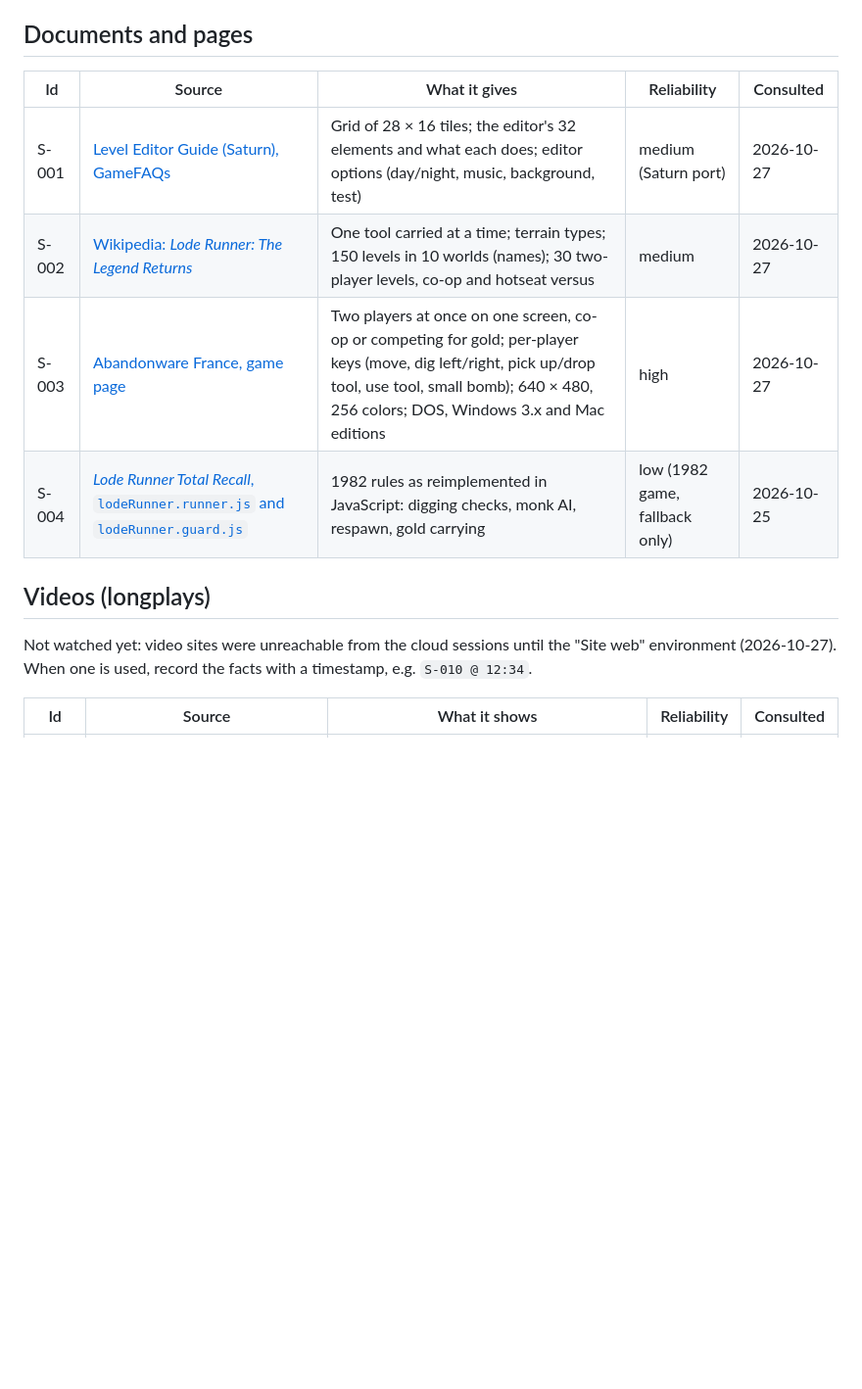
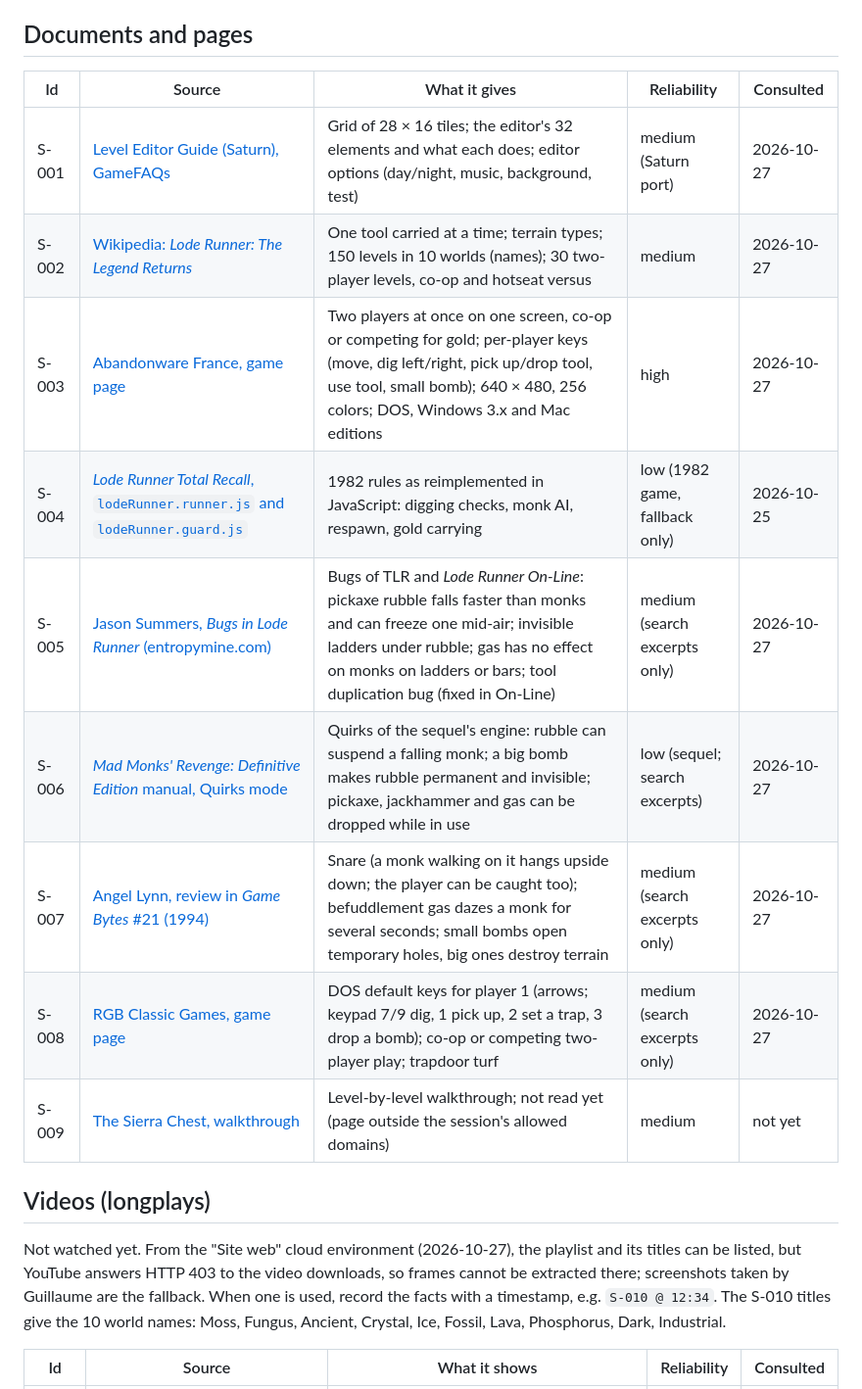
Before and after one commit to GuillaumeDD/return-of-the-runners, a Markdown page: docs/SOURCES.md, the part around the change. Shown at 98% size. Rendered like a GitHub page; blank space fills up the shorter version.

```diff
--- a/docs/SOURCES.md
+++ b/docs/SOURCES.md
@@ -12,18 +12,26 @@ or a secondary write-up), **low** (a different game, used only as a fallback).
 
 ## Documents and pages
 
-| Id    | Source                                                                                                                                                               | What it gives                                                                                                                                                                                             | Reliability                    | Consulted  |
-| ----- | -------------------------------------------------------------------------------------------------------------------------------------------------------------------- | --------------------------------------------------------------------------------------------------------------------------------------------------------------------------------------------------------- | ------------------------------ | ---------- |
-| S-001 | [Level Editor Guide (Saturn), GameFAQs](https://gamefaqs.gamespot.com/saturn/577611-lode-runner-the-legend-returns/faqs/33638)                                       | Grid of 28 × 16 tiles; the editor's 32 elements and what each does; editor options (day/night, music, background, test)                                                                                   | medium (Saturn port)           | 2026-10-27 |
-| S-002 | [Wikipedia: _Lode Runner: The Legend Returns_](https://en.wikipedia.org/wiki/Lode_Runner:_The_Legend_Returns)                                                        | One tool carried at a time; terrain types; 150 levels in 10 worlds (names); 30 two-player levels, co-op and hotseat versus                                                                                | medium                         | 2026-10-27 |
-| S-003 | [Abandonware France, game page](https://www.abandonware-france.org/ltf_abandon/ltf_jeu.php?id=132)                                                                   | Two players at once on one screen, co-op or competing for gold; per-player keys (move, dig left/right, pick up/drop tool, use tool, small bomb); 640 × 480, 256 colors; DOS, Windows 3.x and Mac editions | high                           | 2026-10-27 |
-| S-004 | [_Lode Runner Total Recall_, `lodeRunner.runner.js` and `lodeRunner.guard.js`](https://github.com/SimonHung/LodeRunner_TotalRecall/blob/master/lodeRunner.runner.js) | 1982 rules as reimplemented in JavaScript: digging checks, monk AI, respawn, gold carrying                                                                                                                | low (1982 game, fallback only) | 2026-10-25 |
+| Id    | Source                                                                                                                                                               | What it gives                                                                                                                                                                                                                    | Reliability                    | Consulted  |
+| ----- | -------------------------------------------------------------------------------------------------------------------------------------------------------------------- | -------------------------------------------------------------------------------------------------------------------------------------------------------------------------------------------------------------------------------- | ------------------------------ | ---------- |
+| S-001 | [Level Editor Guide (Saturn), GameFAQs](https://gamefaqs.gamespot.com/saturn/577611-lode-runner-the-legend-returns/faqs/33638)                                       | Grid of 28 × 16 tiles; the editor's 32 elements and what each does; editor options (day/night, music, background, test)                                                                                                          | medium (Saturn port)           | 2026-10-27 |
+| S-002 | [Wikipedia: _Lode Runner: The Legend Returns_](https://en.wikipedia.org/wiki/Lode_Runner:_The_Legend_Returns)                                                        | One tool carried at a time; terrain types; 150 levels in 10 worlds (names); 30 two-player levels, co-op and hotseat versus                                                                                                       | medium                         | 2026-10-27 |
+| S-003 | [Abandonware France, game page](https://www.abandonware-france.org/ltf_abandon/ltf_jeu.php?id=132)                                                                   | Two players at once on one screen, co-op or competing for gold; per-player keys (move, dig left/right, pick up/drop tool, use tool, small bomb); 640 × 480, 256 colors; DOS, Windows 3.x and Mac editions                        | high                           | 2026-10-27 |
+| S-004 | [_Lode Runner Total Recall_, `lodeRunner.runner.js` and `lodeRunner.guard.js`](https://github.com/SimonHung/LodeRunner_TotalRecall/blob/master/lodeRunner.runner.js) | 1982 rules as reimplemented in JavaScript: digging checks, monk AI, respawn, gold carrying                                                                                                                                       | low (1982 game, fallback only) | 2026-10-25 |
+| S-005 | [Jason Summers, _Bugs in Lode Runner_ (entropymine.com)](https://entropymine.com/jason/lr/nr/lrbugs/)                                                                | Bugs of TLR and _Lode Runner On-Line_: pickaxe rubble falls faster than monks and can freeze one mid-air; invisible ladders under rubble; gas has no effect on monks on ladders or bars; tool duplication bug (fixed in On-Line) | medium (search excerpts only)  | 2026-10-27 |
+| S-006 | [_Mad Monks' Revenge: Definitive Edition_ manual, Quirks mode](https://mmr.quarkrobot.com/manual/quirks-mode)                                                        | Quirks of the sequel's engine: rubble can suspend a falling monk; a big bomb makes rubble permanent and invisible; pickaxe, jackhammer and gas can be dropped while in use                                                       | low (sequel; search excerpts)  | 2026-10-27 |
+| S-007 | [Angel Lynn, review in _Game Bytes_ #21 (1994)](https://www.ibiblio.org/GameBytes/issue21/greviews/lode.html)                                                        | Snare (a monk walking on it hangs upside down; the player can be caught too); befuddlement gas dazes a monk for several seconds; small bombs open temporary holes, big ones destroy terrain                                      | medium (search excerpts only)  | 2026-10-27 |
+| S-008 | [RGB Classic Games, game page](https://www.classicdosgames.com/game/Lode_Runner:_The_Legend_Returns.html)                                                            | DOS default keys for player 1 (arrows; keypad 7/9 dig, 1 pick up, 2 set a trap, 3 drop a bomb); co-op or competing two-player play; trapdoor turf                                                                                | medium (search excerpts only)  | 2026-10-27 |
+| S-009 | [The Sierra Chest, walkthrough](https://www.sierrachest.com/index.php?a=games&id=180&title=lode-runner&fld=walkthrough&pid=20)                                       | Level-by-level walkthrough; not read yet (page outside the session's allowed domains)                                                                                                                                            | medium                         | not yet    |
 
 ## Videos (longplays)
 
-Not watched yet: video sites were unreachable from the cloud sessions until the
-"Site web" environment (2026-10-27). When one is used, record the facts with a
-timestamp, e.g. `S-010 @ 12:34`.
+Not watched yet. From the "Site web" cloud environment (2026-10-27), the playlist and
+its titles can be listed, but YouTube answers HTTP 403 to the video downloads, so frames
+cannot be extracted there; screenshots taken by Guillaume are the fallback. When one is
+used, record the facts with a timestamp, e.g. `S-010 @ 12:34`. The S-010 titles give the
+10 world names: Moss, Fungus, Ancient, Crystal, Ice, Fossil, Lava, Phosphorus, Dark,
+Industrial.
 
 | Id    | Source                                                                                                                  | What it shows                                                      | Reliability | Consulted |
 | ----- | ----------------------------------------------------------------------------------------------------------------------- | ------------------------------------------------------------------ | ----------- | --------- |
```
Also changed, not shown: docs/BACKLOG.md (+12 -1 lines), docs/plans/step-3.md (added, +303 -0 lines).
